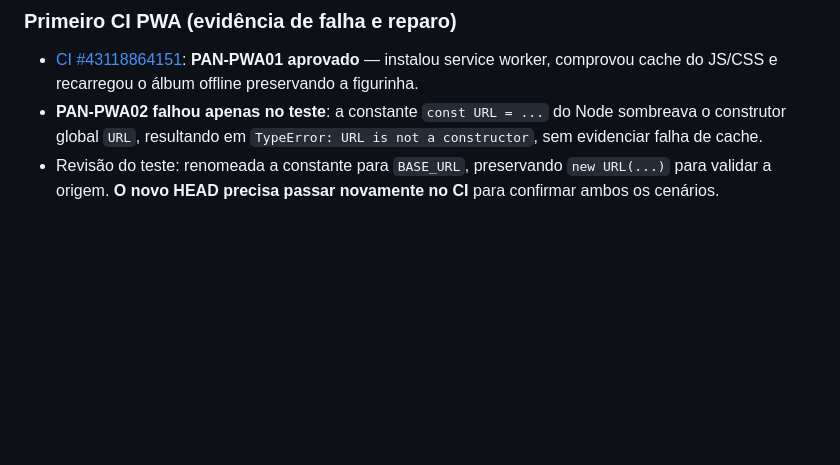
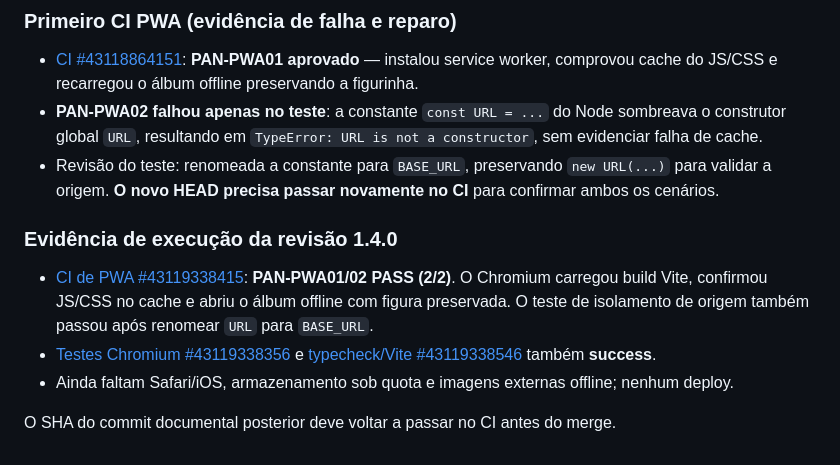
Before and after one commit to DanieldeAlmeida2024/Panini-Cards-Check, a Markdown page: docs/controle/VERSIONAMENTO.md, the part around the change. Rendered like a GitHub page; blank space fills up the shorter version.

```diff
--- a/docs/controle/VERSIONAMENTO.md
+++ b/docs/controle/VERSIONAMENTO.md
@@ -82,3 +82,11 @@ O service worker anterior cacheava a página e JSON, mas **não pré-cacheava o
 - [CI #43118864151](https://github.com/DanieldeAlmeida2024/Panini-Cards-Check/actions/runs/43118864151): **PAN-PWA01 aprovado** — instalou service worker, comprovou cache do JS/CSS e recarregou o álbum offline preservando a figurinha.
 - **PAN-PWA02 falhou apenas no teste**: a constante `const URL = ...` do Node sombreava o construtor global `URL`, resultando em `TypeError: URL is not a constructor`, sem evidenciar falha de cache.
 - Revisão do teste: renomeada a constante para `BASE_URL`, preservando `new URL(...)` para validar a origem. **O novo HEAD precisa passar novamente no CI** para confirmar ambos os cenários.
+
+
+### Evidência de execução da revisão 1.4.0
+- [CI de PWA #43119338415](https://github.com/DanieldeAlmeida2024/Panini-Cards-Check/actions/runs/43119338415): **PAN-PWA01/02 PASS (2/2)**. O Chromium carregou build Vite, confirmou JS/CSS no cache e abriu o álbum offline com figura preservada. O teste de isolamento de origem também passou após renomear `URL` para `BASE_URL`.
+- [Testes Chromium #43119338356](https://github.com/DanieldeAlmeida2024/Panini-Cards-Check/actions/runs/43119338356) e [typecheck/Vite #43119338546](https://github.com/DanieldeAlmeida2024/Panini-Cards-Check/actions/runs/43119338546) também **success**.
+- Ainda faltam Safari/iOS, armazenamento sob quota e imagens externas offline; nenhum deploy.
+
+O SHA do commit documental posterior deve voltar a passar no CI antes do merge.
```
Also changed, not shown: docs/testes/PLANO_DE_TESTES.md (+8 -0 lines).
